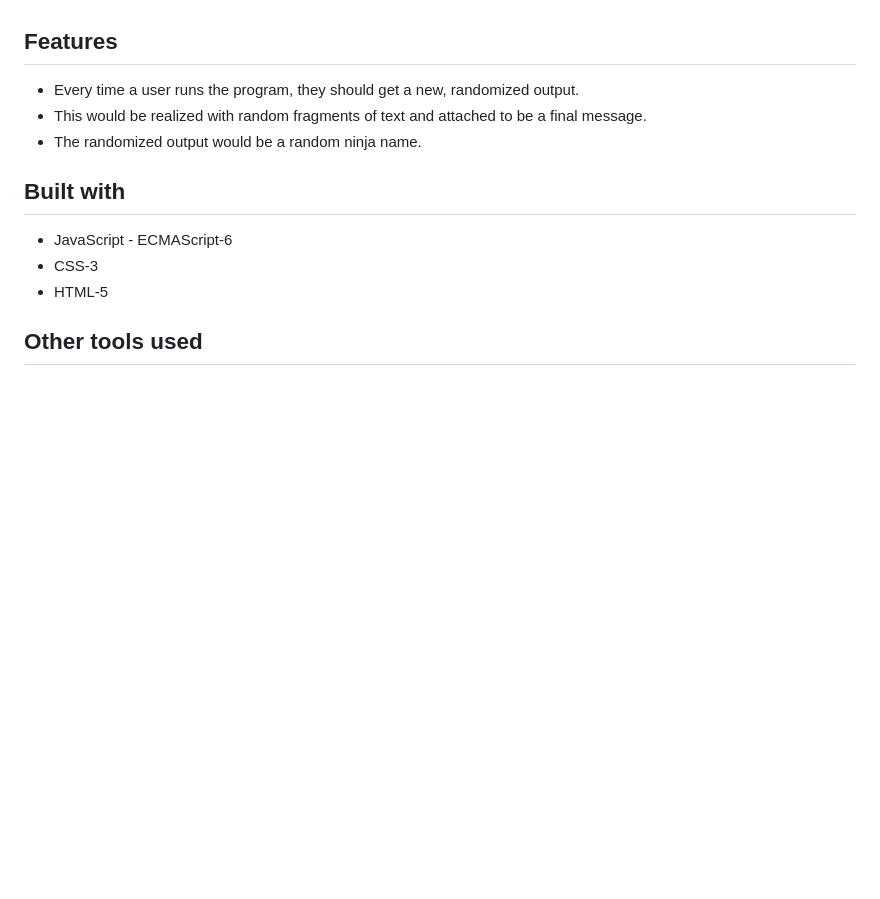
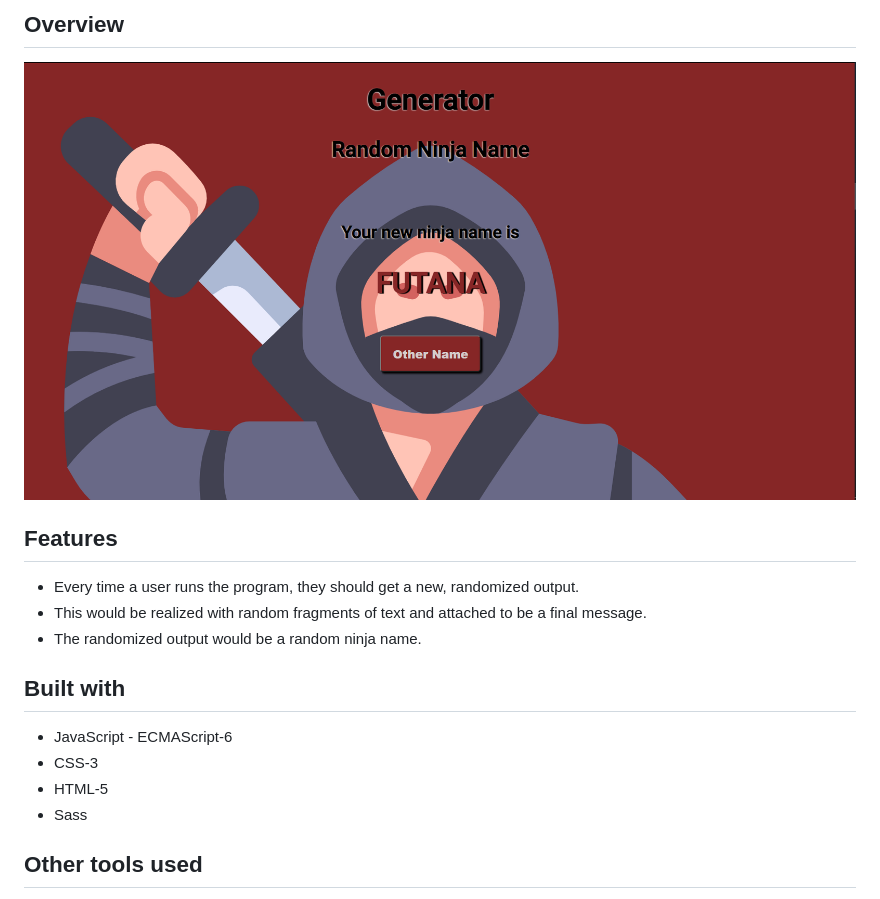
Before and after one commit to necogamy/git_practice, a Markdown page: README.md, the part around the change printed below. GitHub-like rendering; pictures changed too: overview.png (added); blank space fills up the shorter version.

```diff
--- a/README.md
+++ b/README.md
@@ -4,5 +3,8 @@
 
 <br/>
+
+## **Overview**
+![screenshot](overview.png)
 
 ## **Features**
 * Every time a user runs the program, they should get a new, randomized output.
@@ -13,6 +15,7 @@
 * JavaScript - ECMAScript-6
 * CSS-3
 * HTML-5
+* Sass
 
 ## **Other tools used**
 * Git
```
Also changed, not shown: other parts of README.md (+2 -3 lines), 2 other files.
